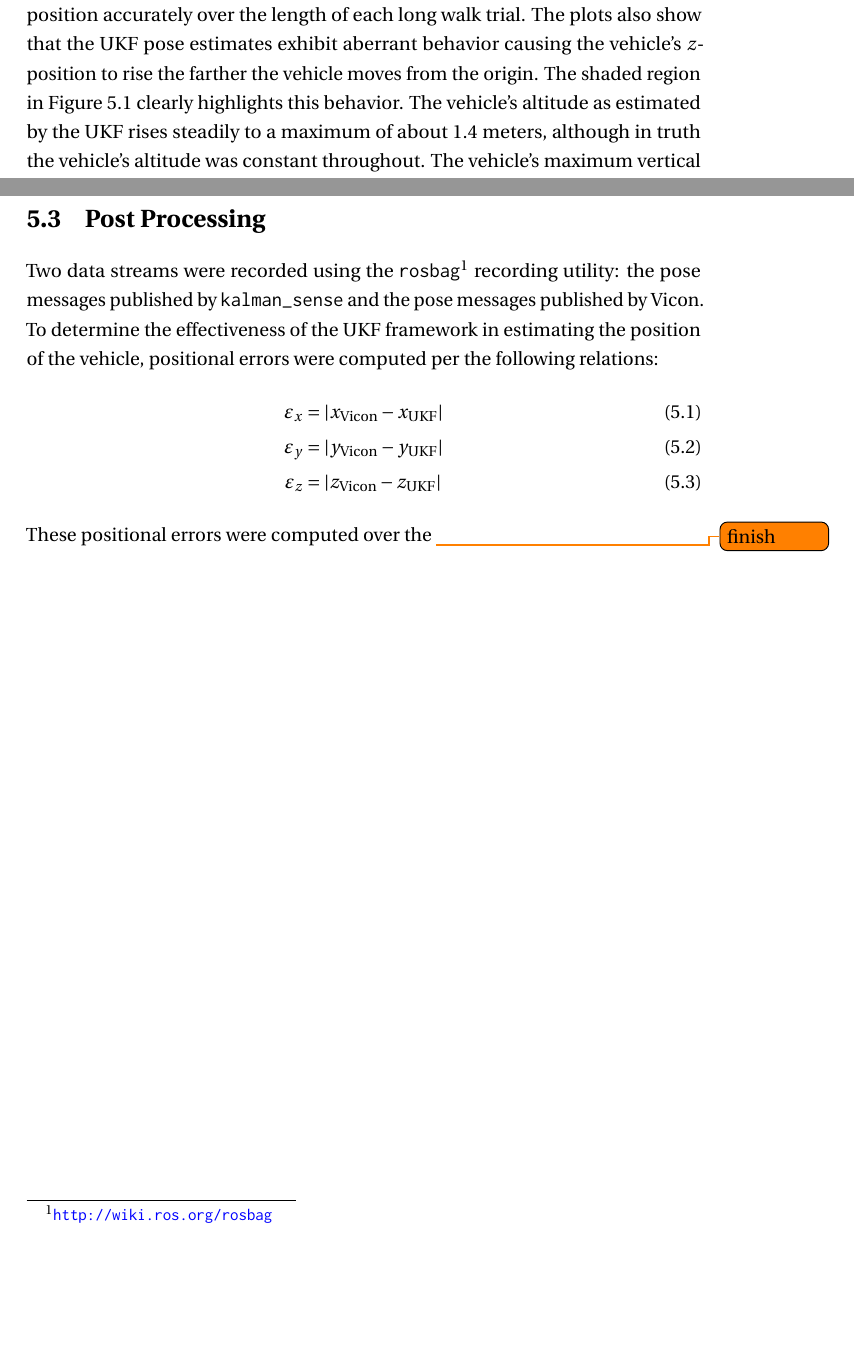
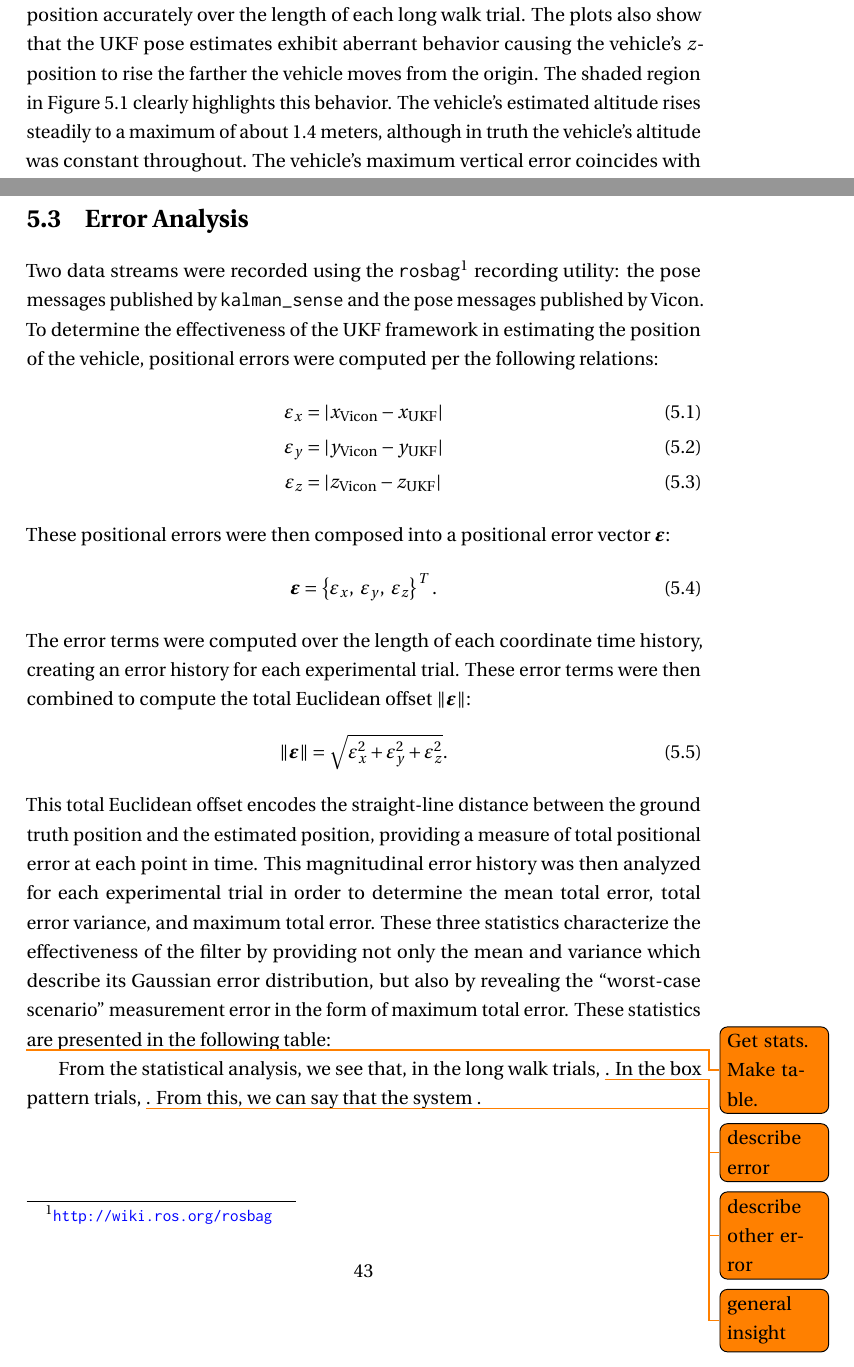
Before and after one commit to josheddy/ms_thesis, a LaTeX thesis (main.tex, which reads Exp_Results.tex): two parts of pages 39 and 51 of 64, joined at a grey line, cut so that both start at the same text, the shorter picture padded with empty space. Compiled offline with pdfLaTeX.

Commit message:
added error analysis to Exp Results

```diff
--- a/Exp_Results.tex
+++ b/Exp_Results.tex
@@ -2,7 +2,9 @@
 
 \section{Long Walk Trials}
 
-Figures~\ref{fig:longWalk1_xyz}--\ref{fig:longWalk5_xyz} plot the vehicle's $x$-, $y$-, and $z$-coordinates over time. These plots demonstrate that the UKF's pose estimates were able to track the vehicle's $y$-position accurately over the length of each long walk trial. The plots also show that the UKF pose estimates exhibit aberrant behavior causing the vehicle's $z$-position to rise the farther the vehicle moves from the origin. The shaded region in Figure~\ref{fig:longWalk1_xyz} clearly highlights this behavior. The vehicle's altitude as estimated by the UKF rises steadily to a maximum of about 1.4~meters, although in truth the vehicle's altitude was constant throughout. The vehicle's maximum vertical error coincides with its maximal displacement from $\left( 0,\ 0,\ 0 \right)$.
+Figures~\ref{fig:longWalk1_xyz}--\ref{fig:longWalk5_xyz} plot the vehicle's $x$-, $y$-, and $z$-coordinates over time. These plots demonstrate that the UKF's pose estimates were able to track the vehicle's $y$-position accurately over the length of each long walk trial. The plots also show that the UKF pose estimates exhibit aberrant behavior causing the vehicle's $z$-position to rise the farther the vehicle moves from the origin. The shaded region in Figure~\ref{fig:longWalk1_xyz} clearly highlights this behavior. The vehicle's estimated altitude rises steadily to a maximum of about 1.4~meters, although in truth the vehicle's altitude was constant throughout. The vehicle's maximum vertical error coincides with its maximal displacement from $\left( 0,\ 0,\ 0 \right)$.
+
+In each trial, the UKF output showed increased ``shakiness'' in the form of large oscillations as the vehicle's $y$-position increased. As the mobile test stand moved farther and farther away from the origin, visualizations of the output would show erroneous vertical spikes in conjunction with the altitude generally trending upward. The magnitude of these spikes increased with displacement from the origin, always achieving a maximal magnitude at the point of maximal displacement. Moreover, this behavior was coupled with aberrant displacements along the $x$-axis as well. This behavior seems to follow the intuition posited earlier in Chapter~\ref{ch:Exp_Results} that the ROS PTAM implementation was not correctly eliminating lens distortion and was thus perceiving a bowl-shaped world. If PTAM's view of the environment were curved, the large erroneous readings in $x$ and $z$ would reasonably be coupled to displacement along the $y$-axis, as the $y$-displacement would affect the vehicle's ``height'' along the inside of the ``bowl.'' The farther the vehicle moved from the bottom of the bowl at the origin, the more $z$ would increase and the more $x$ would become susceptible to overestimating small lateral perturbations. This trend can be seen to varying degrees in all five trials, with maximal error in the $z$ coordinate being accompanied by maximal ``shakiness'' in the $x$ coordinate---all coinciding with maximal displacement from the origin.
 
 \begin{figure}[H]
   \centering
@@ -121,7 +127,7 @@ Figures~\ref{fig:box1_2d}--\ref{fig:box5_3d} plot the estimated and measured tra
 \end{figure}
 \clearpage
 
-\section{Post Processing}
+\section{Error Analysis}
 
 Two data streams were recorded using the \texttt{rosbag}\footnote{\url{http://wiki.ros.org/rosbag}} recording utility: the pose messages published by \texttt{kalman\_sense} and the pose messages published by Vicon. To determine the effectiveness of the UKF framework in estimating the position of the vehicle, positional errors were computed per the following relations:
 %
@@ -131,4 +137,20 @@ Two data streams were recorded using the \texttt{rosbag}\footnote{\url{http://wi
 \varepsilon_{z} &= | z_{\text{Vicon}} - z_{\text{UKF}} |
 \end{align}
 %
-These positional errors were computed over the \todo{finish}
+These positional errors were then composed into a positional error vector $\bm{\varepsilon}$:
+%
+\begin{equation}
+\bm{\varepsilon} = \left\lbrace \varepsilon_{x},\ \varepsilon_{y},\ \varepsilon_{z} \right\rbrace ^{T} .
+\end{equation}
+%
+The error terms were computed over the length of each coordinate time history, creating an error history for each experimental trial. These error terms were then combined to compute the total Euclidean offset $\| \bm{\varepsilon} \|$:
+%
+\begin{equation}
+\| \bm{\varepsilon} \| = \sqrt{\varepsilon_{x}^{2} + \varepsilon_{y}^{2} + \varepsilon_{z}^{2}} .
+\end{equation}
+%
+This total Euclidean offset encodes the straight-line distance between the ground truth position and the estimated position, providing a measure of total positional error at each point in time. This magnitudinal error history was then analyzed for each experimental trial in order to determine the mean total error, total error variance, and maximum total error. These three statistics characterize the effectiveness of the filter by providing not only the mean and variance which describe its Gaussian error distribution, but also by revealing the ``worst-case scenario'' measurement error in the form of maximum total error. These statistics are presented in the following table:
+
+\todo{Get stats. Make table.}
+
+From the statistical analysis, we see that, in the long walk trials, \todo{describe error}. In the box pattern trials, \todo{describe other error}. From this, we can say that the system \todo{general insight}.
```
Also changed, not shown: Exp_Results.tex (6 more changed lines), 7 other files.
